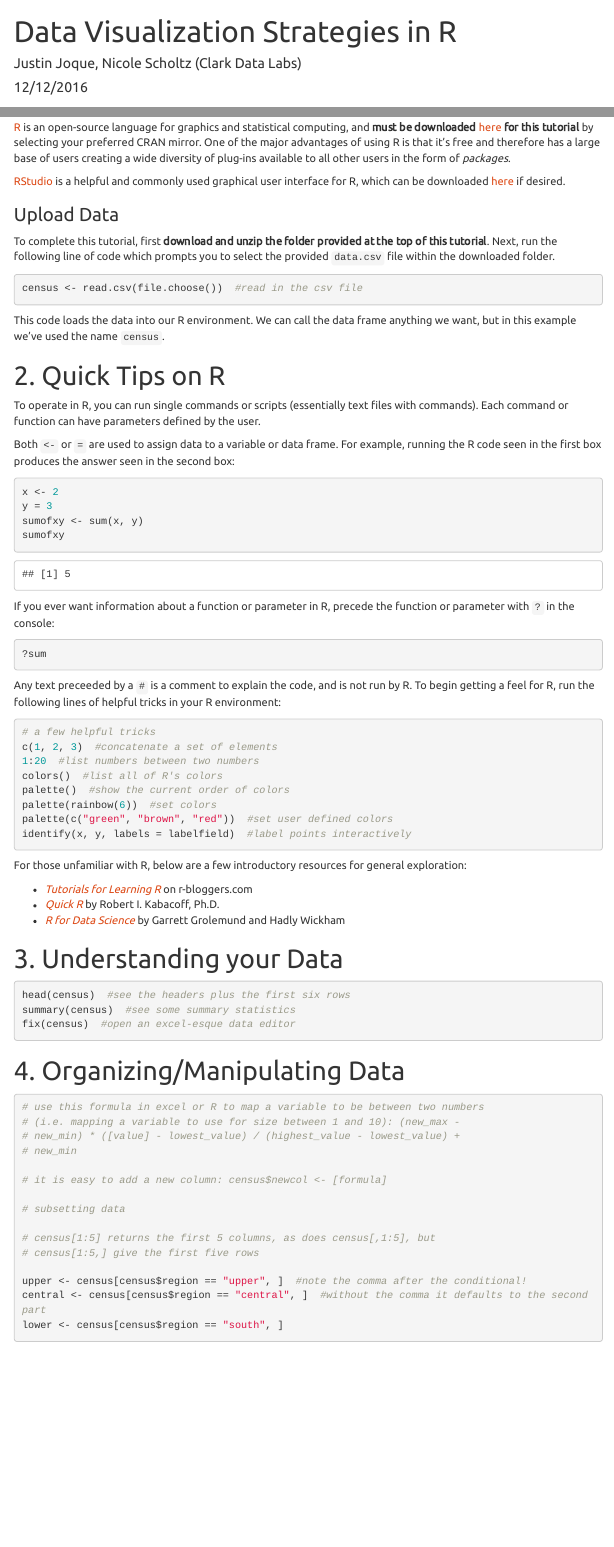
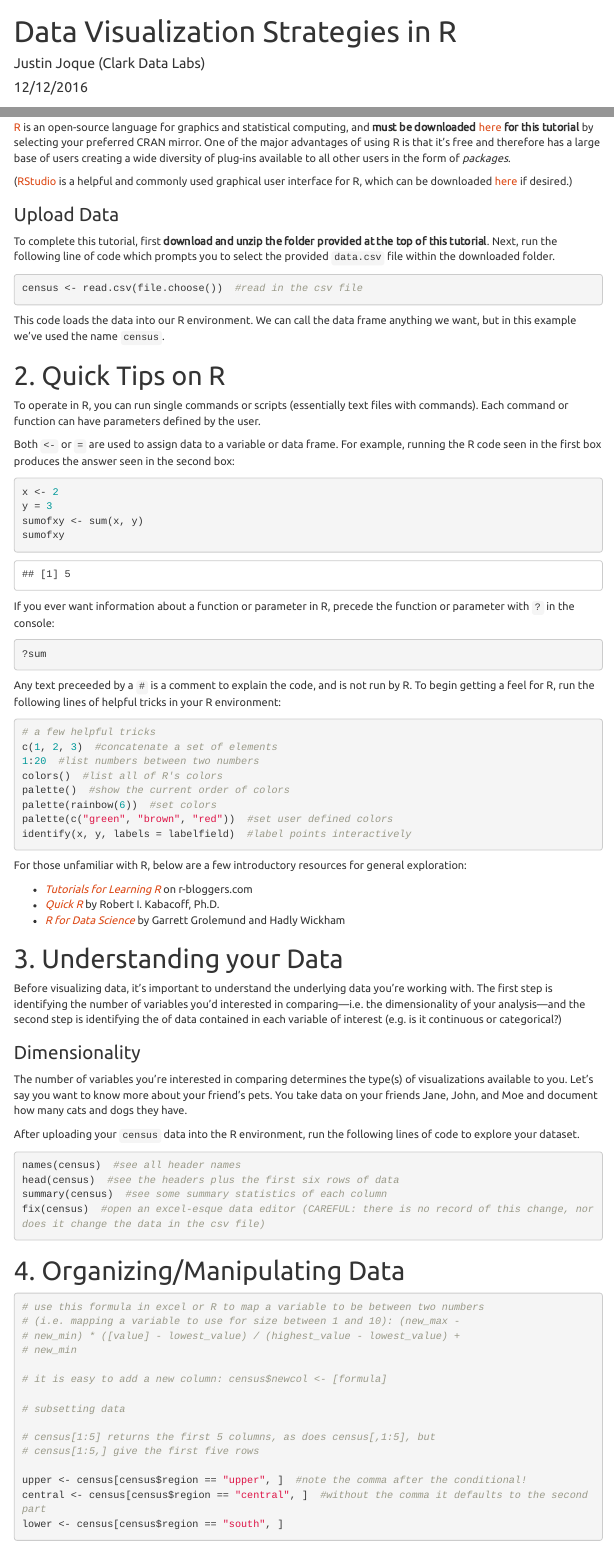
Before and after one commit to clarkdatalabs/datavis_r, an R Markdown document (datavis_r_script.Rmd): the page in a window 1100 px wide, from its top, and a second part further down, joined at a grey line. Rendered offline with R 4.5, knitr and Pandoc, with nearby package versions; menus at the side of the page are left out.

Commit message:
Sect.3 and minor changes for JJ

````diff
--- a/datavis_r_script.Rmd
+++ b/datavis_r_script.Rmd
@@ -1,6 +1,6 @@
 ---
 title: "Data Visualization Strategies in R"
-author: "Justin Joque, Nicole Scholtz (Clark Data Labs)"
+author: "Justin Joque (Clark Data Labs)"
 date: "12/12/2016"
 output:
   html_document:
@@ -86,11 +86,23 @@ For those unfamiliar with R, below are a few introductory resources for general
 
 
 # 3. Understanding your Data
+
+Before visualizing data, it's important to understand the underlying data you're working with. The first step is identifying the number of variables you'd interested in comparing---i.e. the dimensionality of your analysis---and the second step is identifying the of data contained in each variable of interest (e.g. is it continuous or categorical?)
+
+### Dimensionality
+
+The number of variables you're interested in comparing determines the type(s) of visualizations available to you. Let's say you want to know more about your friend's pets. You take data on your friends Jane, John, and Moe and document how many cats and dogs they have.
+
+
+After uploading your `census` data into the R environment, run the following lines of code to explore your dataset.
 ```{r}
-head(census) #see the headers plus the first six rows
-summary(census) #see some summary statistics
-fix(census) #open an excel-esque data editor
+names(census) #see all header names
+head(census) #see the headers plus the first six rows of data
+summary(census) #see some summary statistics of each column
+fix(census) #open an excel-esque data editor (CAREFUL: there is no record of this change, nor does it change the data in the csv file)
 ```
+
+
 
 # 4. Organizing/Manipulating Data
 
````
Also changed, not shown: datavis_r_script.html, images/dimensionality-2var.png (added), images/dimensionality-3var.png (added), images/dimensionality-4var-in1graph.png (added), images/dimensionality-4var.png (added), images/dimensionality-7var.png (added), datavis_r_script.Rmd (2 more changed lines).
